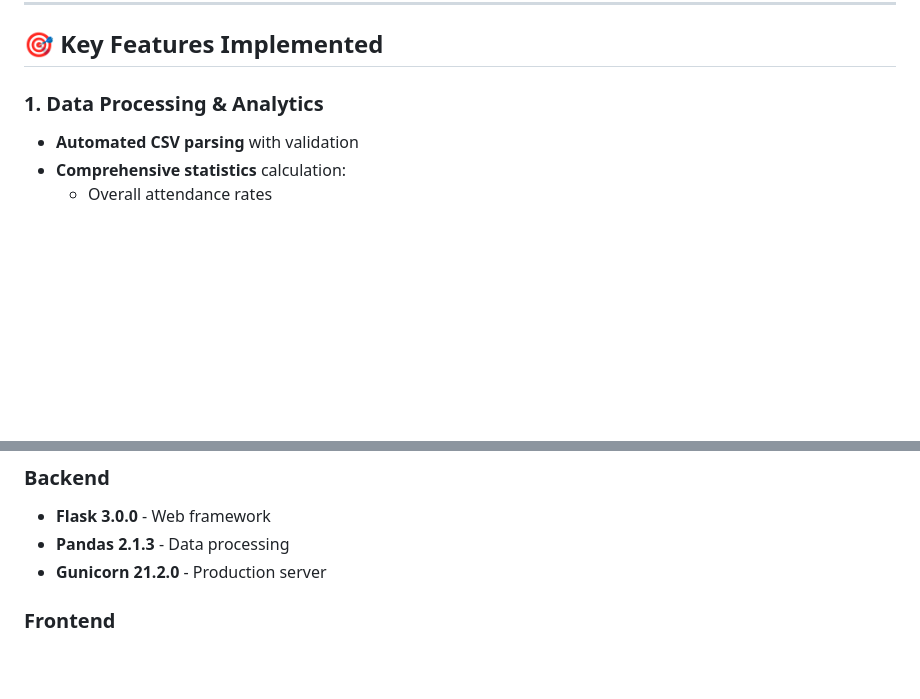
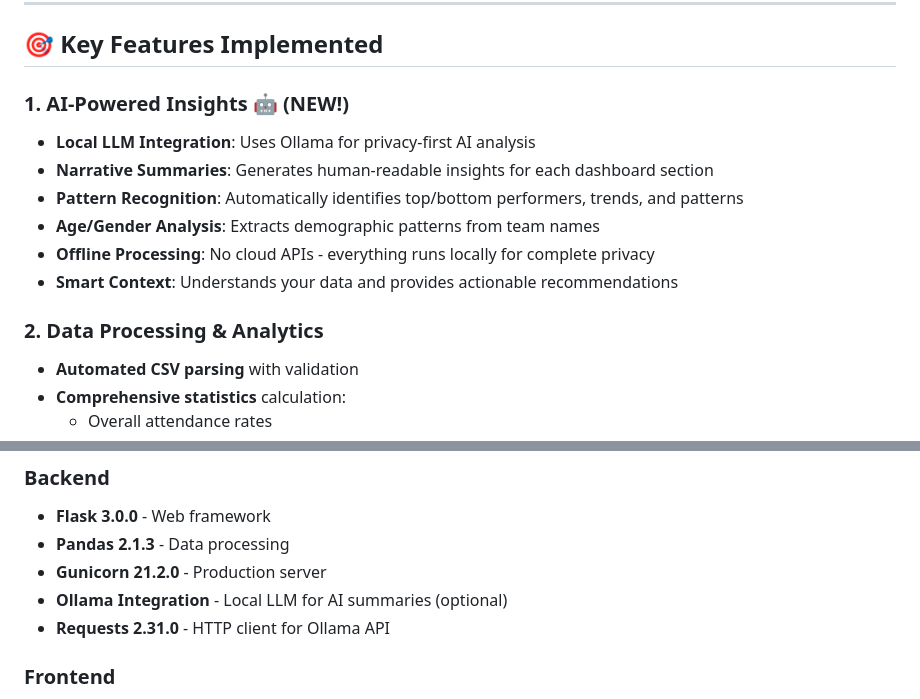
Before and after one commit to 11v11Soccer/DCSC-Attendance, a Markdown page: PROJECT_SUMMARY.md, 2 parts joined by grey strips. GitHub-like rendering; blank space fills up the shorter version.

```diff
--- a/PROJECT_SUMMARY.md
+++ b/PROJECT_SUMMARY.md
@@ -8,7 +8,15 @@ A complete, production-ready web application for analyzing soccer team attendanc
 
 ## 🎯 Key Features Implemented
 
-### 1. Data Processing & Analytics
+### 1. AI-Powered Insights 🤖 (NEW!)
+- **Local LLM Integration**: Uses Ollama for privacy-first AI analysis
+- **Narrative Summaries**: Generates human-readable insights for each dashboard section
+- **Pattern Recognition**: Automatically identifies top/bottom performers, trends, and patterns
+- **Age/Gender Analysis**: Extracts demographic patterns from team names
+- **Offline Processing**: No cloud APIs - everything runs locally for complete privacy
+- **Smart Context**: Understands your data and provides actionable recommendations
+
+### 2. Data Processing & Analytics
 - **Automated CSV parsing** with validation
 - **Comprehensive statistics** calculation:
   - Overall attendance rates
@@ -149,6 +157,8 @@ DCSC/Attendance/
 - **Flask 3.0.0** - Web framework
 - **Pandas 2.1.3** - Data processing
 - **Gunicorn 21.2.0** - Production server
+- **Ollama Integration** - Local LLM for AI summaries (optional)
+- **Requests 2.31.0** - HTTP client for Ollama API
 
 ### Frontend
 - **Vanilla JavaScript** - No framework overhead
```
Also changed, not shown: QUICKSTART.md (+7 -0 lines), README.md (+40 -1 lines).
